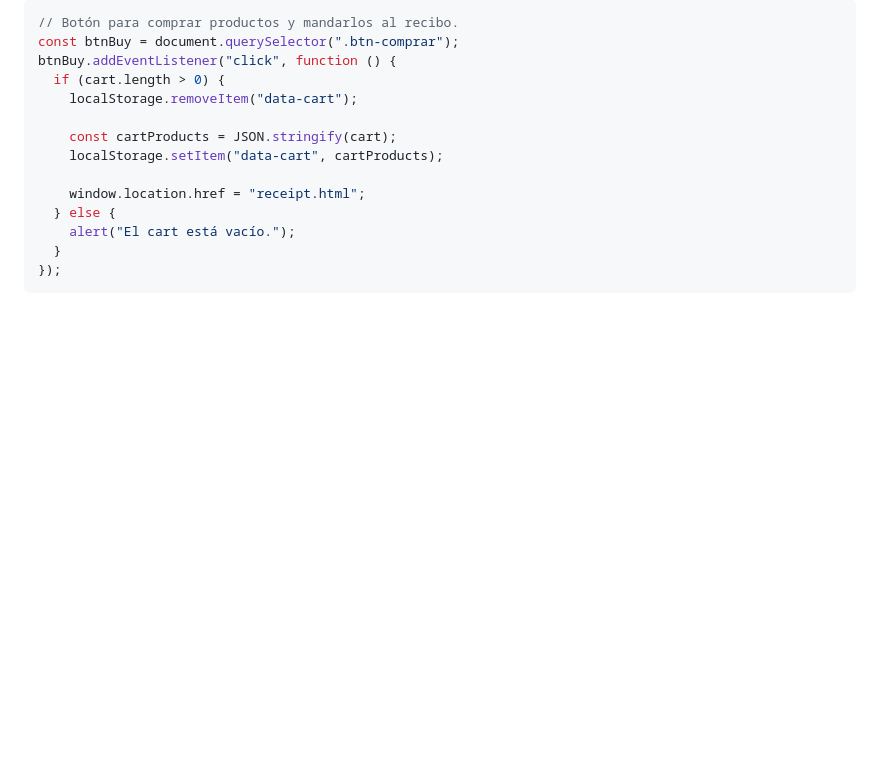
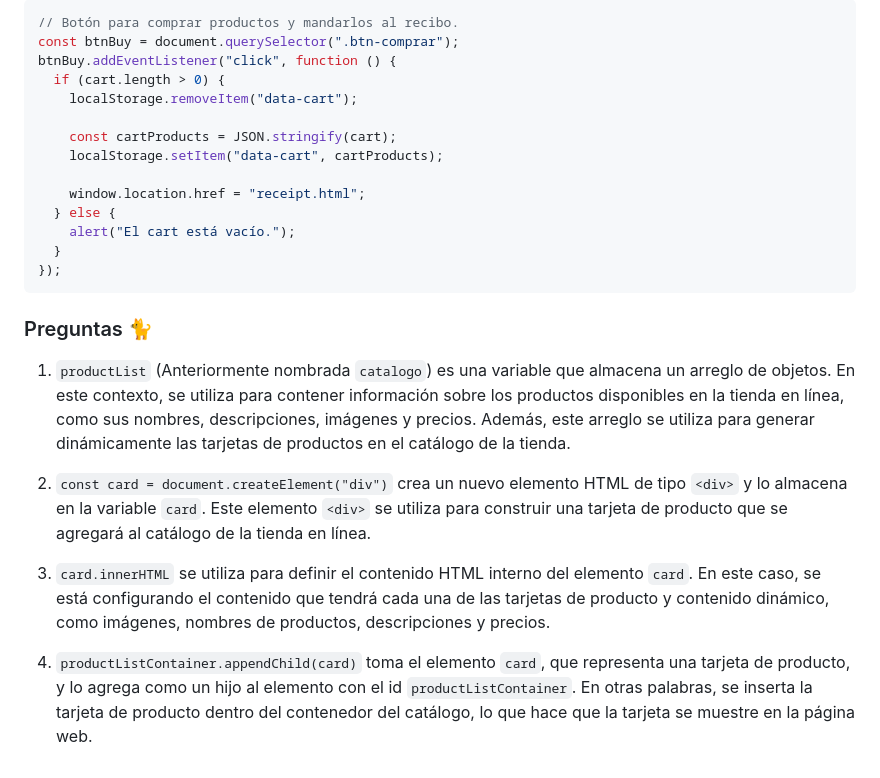
Before and after one commit to LuisRodrigoBarbaNavarro/online-store, a Markdown page: README.md, the part around the change. Drawn GitHub-style; blank space fills up the shorter version.

````diff
--- a/README.md
+++ b/README.md
@@ -392,3 +392,12 @@ btnBuy.addEventListener("click", function () {
   }
 });
 ```
+
+### Preguntas 🐈
+1. `productList` (Anteriormente nombrada `catalogo`) es una variable que almacena un arreglo de objetos. En este contexto, se utiliza para contener información sobre los productos disponibles en la tienda en línea, como sus nombres, descripciones, imágenes y precios. Además, este arreglo se utiliza para generar dinámicamente las tarjetas de productos en el catálogo de la tienda.
+
+2. `const card = document.createElement("div")` crea un nuevo elemento HTML de tipo `<div>` y lo almacena en la variable `card`. Este elemento `<div>` se utiliza para construir una tarjeta de producto que se agregará al catálogo de la tienda en línea.
+
+3. `card.innerHTML` se utiliza para definir el contenido HTML interno del elemento `card`. En este caso, se está configurando el contenido que tendrá cada una de las tarjetas de producto y contenido dinámico, como imágenes, nombres de productos, descripciones y precios.
+
+4. `productListContainer.appendChild(card)` toma el elemento `card`, que representa una tarjeta de producto, y lo agrega como un hijo al elemento con el id `productListContainer`. En otras palabras, se inserta la tarjeta de producto dentro del contenedor del catálogo, lo que hace que la tarjeta se muestre en la página web.
````
